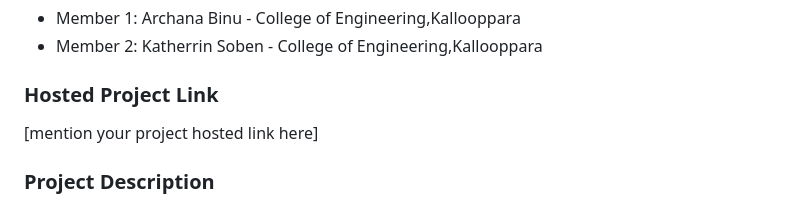
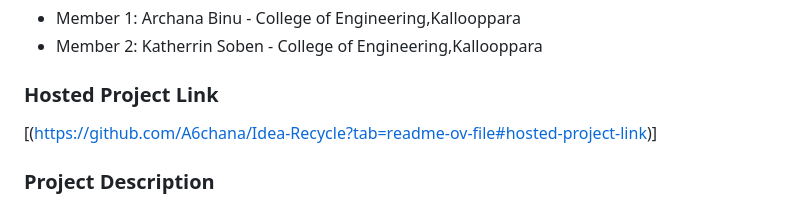
Before and after one commit to A6chana/Idea-Recycle, a Markdown page: README.md, the part around the change. GitHub-like rendering.

```diff
--- a/README.md
+++ b/README.md
@@ -13,7 +13,7 @@
 - Member 2: Katherrin Soben - College of Engineering,Kallooppara
 
 ### Hosted Project Link
-[mention your project hosted link here]
+[(https://github.com/A6chana/Idea-Recycle?tab=readme-ov-file#hosted-project-link)]
 
 ### Project Description
 “Our platform solves creative block using template-based innovation simulation.
```
